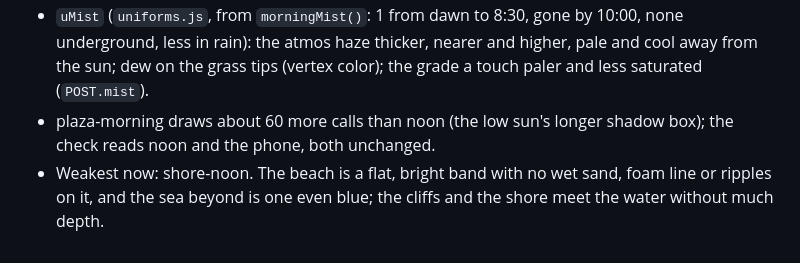
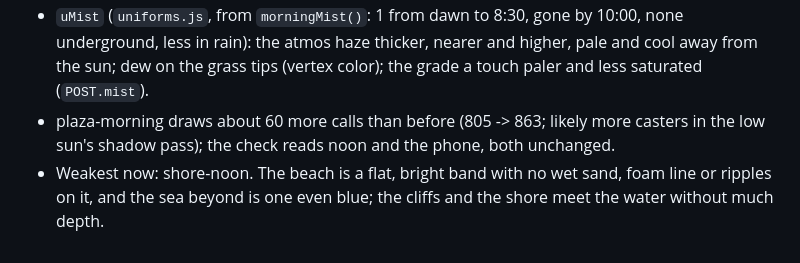
Before and after one commit to adfluencerz/island-platformer, a Markdown page: docs/visuals/STATUS.md, the part around one of its changes. Rendered like a GitHub page.

Commit message:
Visuals status: the morning key's hour and the calls note put right
Co-Authored-By: Claude Opus 5.5 <noreply@anthropic.com>
Claude-Session: https://claude.ai/code/session_01BZVHsUMK3tirDxgWTQcGDp

```diff
--- a/docs/visuals/STATUS.md
+++ b/docs/visuals/STATUS.md
@@ -56,3 +56,3 @@ Low tier (`?lowgfx`, no shadow pass): about 271 calls, 785k triangles.
 - `uMist` (`uniforms.js`, from `morningMist()`: 1 from dawn to 8:30, gone by 10:00, none underground, less in rain): the atmos haze thicker, nearer and higher, pale and cool away from the sun; dew on the grass tips (vertex color); the grade a touch paler and less saturated (`POST.mist`).
-- plaza-morning draws about 60 more calls than noon (the low sun's longer shadow box); the check reads noon and the phone, both unchanged.
+- plaza-morning draws about 60 more calls than before (805 -> 863; likely more casters in the low sun's shadow pass); the check reads noon and the phone, both unchanged.
 - Weakest now: shore-noon. The beach is a flat, bright band with no wet sand, foam line or ripples on it, and the sea beyond is one even blue; the cliffs and the shore meet the water without much depth.
```
Also changed, not shown: other parts of docs/visuals/STATUS.md (+1 -1 lines).
